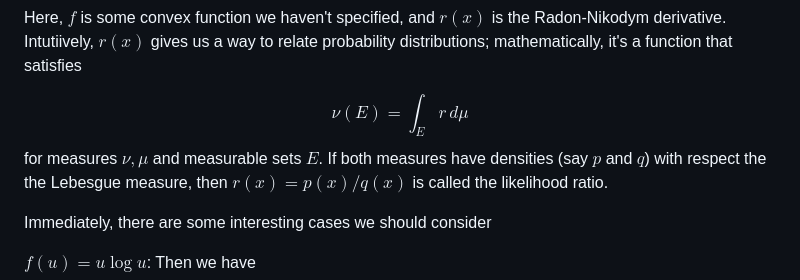
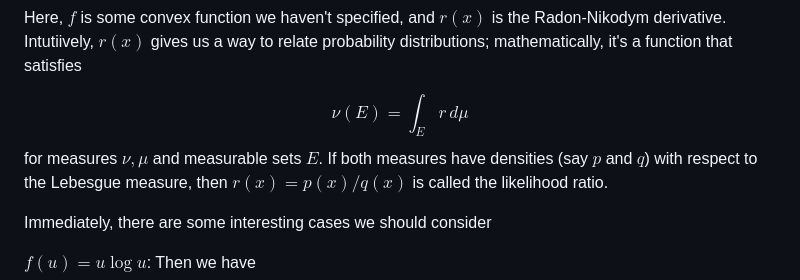
Before and after one commit to rdilip/site-v2, a Markdown page: posts/11012025_fdiv.md, the part around the change. Drawn GitHub-style.

Commit message:
fix typo

```diff
--- a/posts/11012025_fdiv.md
+++ b/posts/11012025_fdiv.md
@@ -20,7 +20,7 @@ Here, $f$ is some convex function we haven't specified, and $r(x)$ is the Radon-
 $$
 \nu(E) = \int_E r\, d\mu
 $$
-for measures $\nu, \mu$ and measurable sets $E$. If both measures have densities (say $p$ and $q$) with respect the the Lebesgue measure, then $r(x) = p(x) / q(x)$ is called the likelihood ratio.
+for measures $\nu, \mu$ and measurable sets $E$. If both measures have densities (say $p$ and $q$) with respect to the Lebesgue measure, then $r(x) = p(x) / q(x)$ is called the likelihood ratio.
 
 Immediately, there are some interesting cases we should consider
 
```
